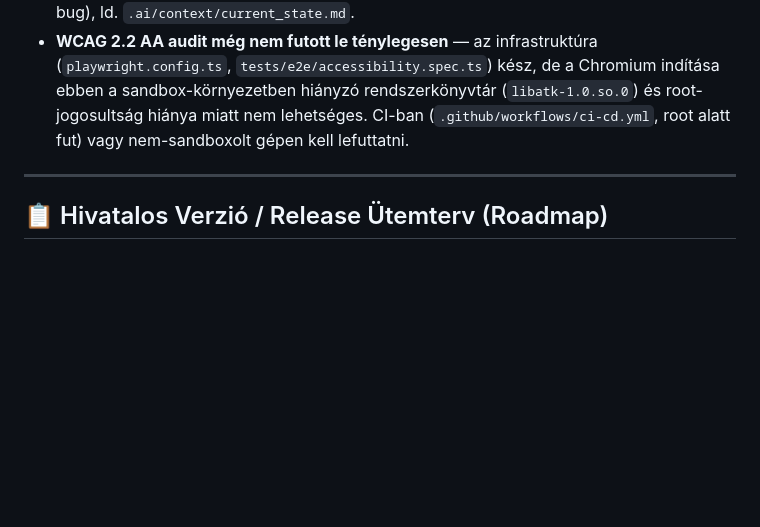
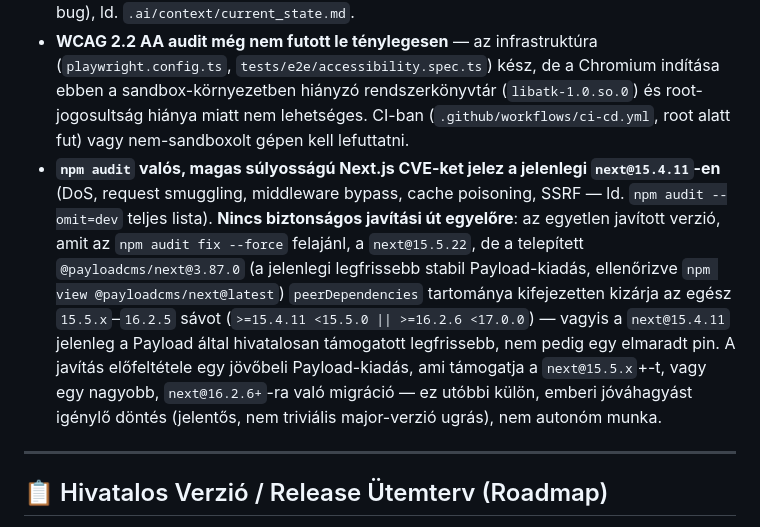
Before and after one commit to ggiaur/www-vmk, a Markdown page: PROJECT_STATUS.md, the part around the change. Drawn GitHub-style; blank space fills up the shorter version.

Commit message:
docs: document unfixable next.js CVEs found via npm audit
Verified via npm audit --omit=dev: next@15.4.11 (pinned, required by
@payloadcms/next@3.87.0's peer range) has multiple high-severity CVEs
(DoS, request smuggling, middleware bypass, cache poisoning, SSRF).

Confirmed there is no safe fix path: @payloadcms/next@latest is still
3.87.0 (same as installed), and its peerDependencies range explicitly
excludes next 15.5.x through 16.2.5, jumping straight to >=16.2.6. The
only version npm audit fix --force offers (15.5.22) falls in that gap
and would break Payload compatibility - confirmed next@15.4.11 is
already the newest release Payload officially supports, not a stale pin.

Also confirmed npm audit fix (no --force) makes zero changes here -
verified via package-lock.json diff before/after - since the moderate
dompurify/monaco-editor advisory is nested transitively under
@payloadcms/ui with no non-breaking resolution available.

Documented as a tracked, upstream-blocked item rather than forcing an
upgrade that would reintroduce the peer-dependency conflict this
project already fought through once (see CHANGELOG.md).

Co-Authored-By: Claude Sonnet 5 <noreply@anthropic.com>
Claude-Session: https://claude.ai/code/session_011htXaoFhqq1EjqZEj5LYeN

```diff
--- a/PROJECT_STATUS.md
+++ b/PROJECT_STATUS.md
@@ -12,6 +12,7 @@ A VMK Website Modernization projekt pillanatnyi stádiumának, elvégzett mérf
 * **Blokkoló tényezők (Blockers):** Fizetési kapu (Stripe/Barion/SimplePay) hitelesítő adatok hiányoznak — a Shop/Adomány funkciók csak struktúra/UI szinten készülnek el éles fizetés nélkül, amíg nincs valós kulcs.
 * **Ismert technikai korlát:** `payload generate:types` Node 24 alatt hibázik (upstream interop bug), ld. `.ai/context/current_state.md`.
 * **WCAG 2.2 AA audit még nem futott le ténylegesen** — az infrastruktúra (`playwright.config.ts`, `tests/e2e/accessibility.spec.ts`) kész, de a Chromium indítása ebben a sandbox-környezetben hiányzó rendszerkönyvtár (`libatk-1.0.so.0`) és root-jogosultság hiánya miatt nem lehetséges. CI-ban (`.github/workflows/ci-cd.yml`, root alatt fut) vagy nem-sandboxolt gépen kell lefuttatni.
+* **`npm audit` valós, magas súlyosságú Next.js CVE-ket jelez a jelenlegi `next@15.4.11`-en** (DoS, request smuggling, middleware bypass, cache poisoning, SSRF — ld. `npm audit --omit=dev` teljes lista). **Nincs biztonságos javítási út egyelőre**: az egyetlen javított verzió, amit az `npm audit fix --force` felajánl, a `next@15.5.22`, de a telepített `@payloadcms/next@3.87.0` (a jelenlegi legfrissebb stabil Payload-kiadás, ellenőrizve `npm view @payloadcms/next@latest`) `peerDependencies` tartománya kifejezetten kizárja az egész `15.5.x`–`16.2.5` sávot (`>=15.4.11 <15.5.0 || >=16.2.6 <17.0.0`) — vagyis a `next@15.4.11` jelenleg a Payload által hivatalosan támogatott legfrissebb, nem pedig egy elmaradt pin. A javítás előfeltétele egy jövőbeli Payload-kiadás, ami támogatja a `next@15.5.x`+-t, vagy egy nagyobb, `next@16.2.6+`-ra való migráció — ez utóbbi külön, emberi jóváhagyást igénylő döntés (jelentős, nem triviális major-verzió ugrás), nem autonóm munka.
 
 ---
 
```
